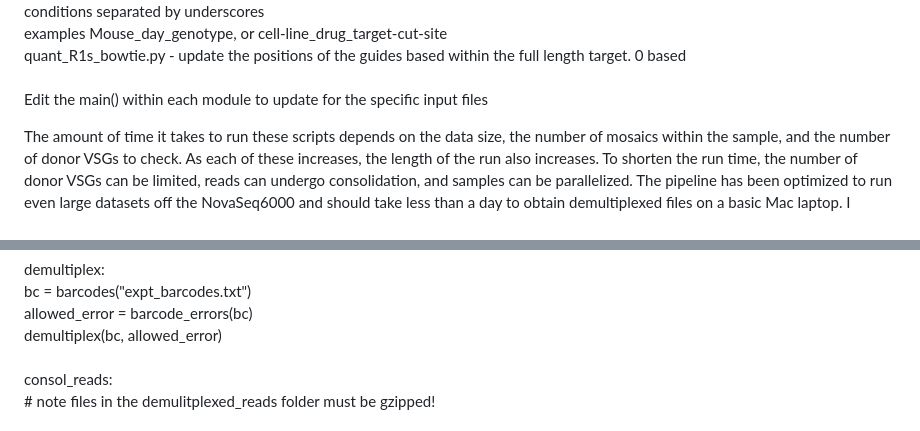
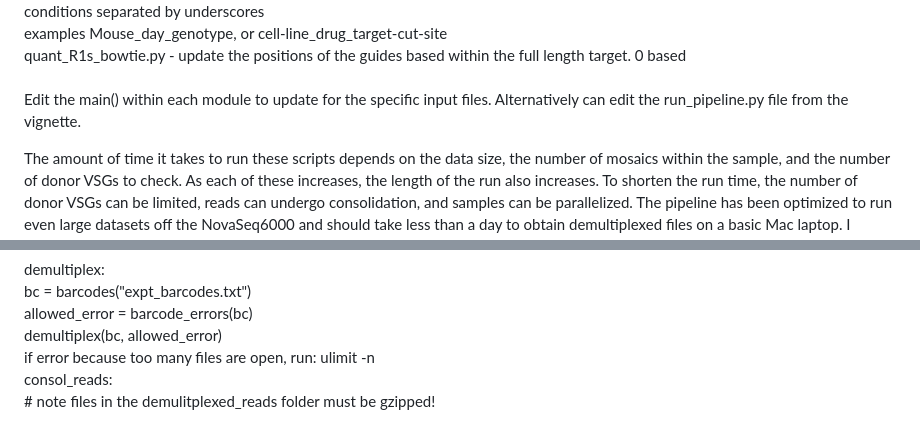
Before and after one commit to mugnierlab/Smith2024, a Markdown page: VSG-AMP-Seq/Readme.md, 2 parts joined by grey strips. GitHub-like rendering.

```diff
--- a/VSG-AMP-Seq/Readme.md
+++ b/VSG-AMP-Seq/Readme.md
@@ -40,7 +40,7 @@ To run:\
               examples Mouse_day_genotype, or cell-line_drug_target-cut-site\
     quant_R1s_bowtie.py - update the positions of the guides based within the full length target. 0 based\
   \
-  Edit the main() within each module to update for the specific input files
+  Edit the main() within each module to update for the specific input files. Alternatively can edit the run_pipeline.py file from the vignette.
 
   The amount of time it takes to run these scripts depends on the data size, the number of mosaics within the sample, and the number of donor VSGs to check. As each of these increases, the length of the run also increases. To shorten the run time, the number of donor VSGs can be limited, reads can undergo consolidation, and samples can be parallelized. The pipeline has been optimized to run even large datasets off the NovaSeq6000 and should take less than a day to obtain demultiplexed files on a basic Mac laptop.
   I recommend using tmux or screen to set up a number of parallel instances of VSG_align. They can run without interfering with each other. If a file is running very slowly - there may be a way to filter out common unknown reads without testing against each potential donor VSG.
@@ -65,6 +65,8 @@ To run:\
     bc = barcodes("expt_barcodes.txt")\
     allowed_error = barcode_errors(bc)\
     demultiplex(bc, allowed_error)\
+            if error because too many files are open, run:
+            ulimit -n <num of files to open>
 \
   consol_reads:\
     # note files in the demulitplexed_reads folder must be gzipped!\
```
